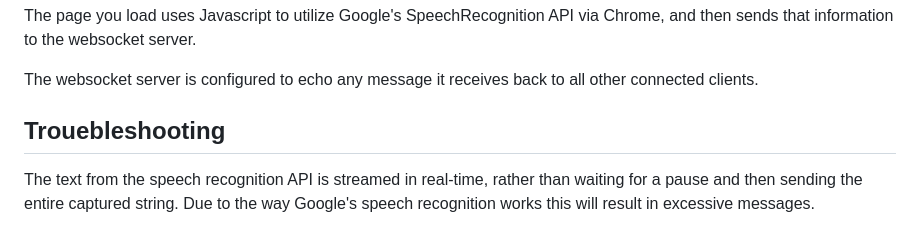
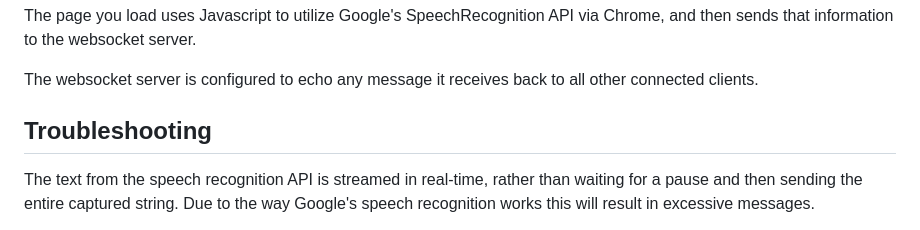
Before and after one commit to theneolanders/resonite-voice-bridge, a Markdown page: README.md, the part around the change. GitHub-like rendering.

```diff
--- a/README.md
+++ b/README.md
@@ -41,7 +41,7 @@ The page you load uses Javascript to utilize Google's SpeechRecognition API via
 
 The websocket server is configured to echo any message it receives back to all other connected clients.
 
-## Trouebleshooting
+## Troubleshooting
 
 The text from the speech recognition API is streamed in real-time, rather than waiting for a pause and then sending the entire captured string. Due to the way Google's speech recognition works this will result in excessive messages.
 
```
